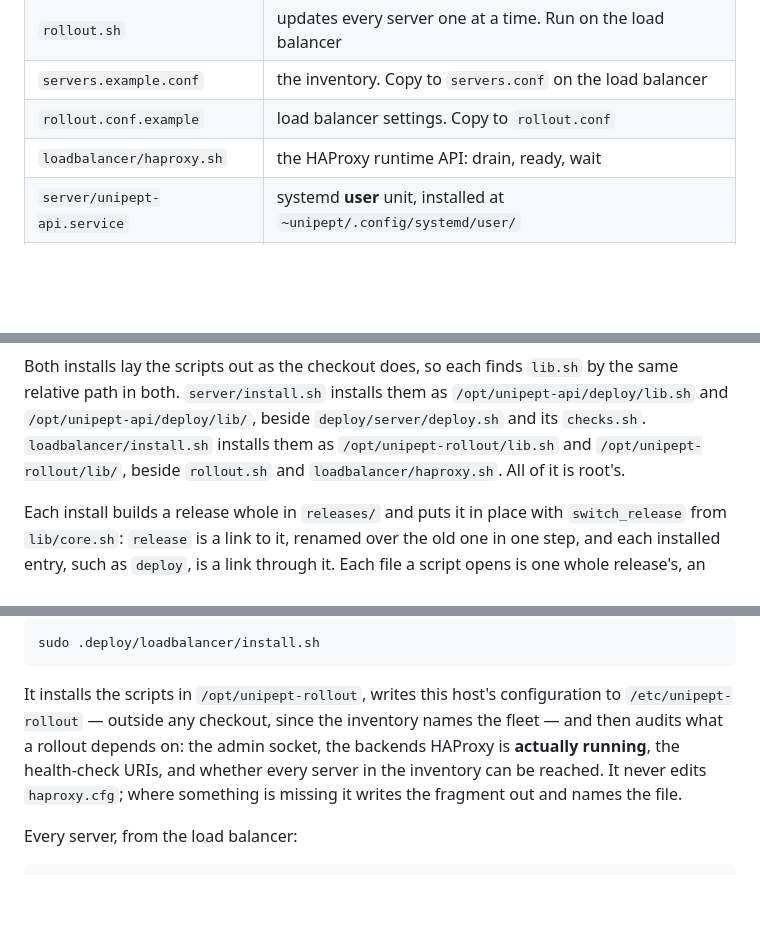
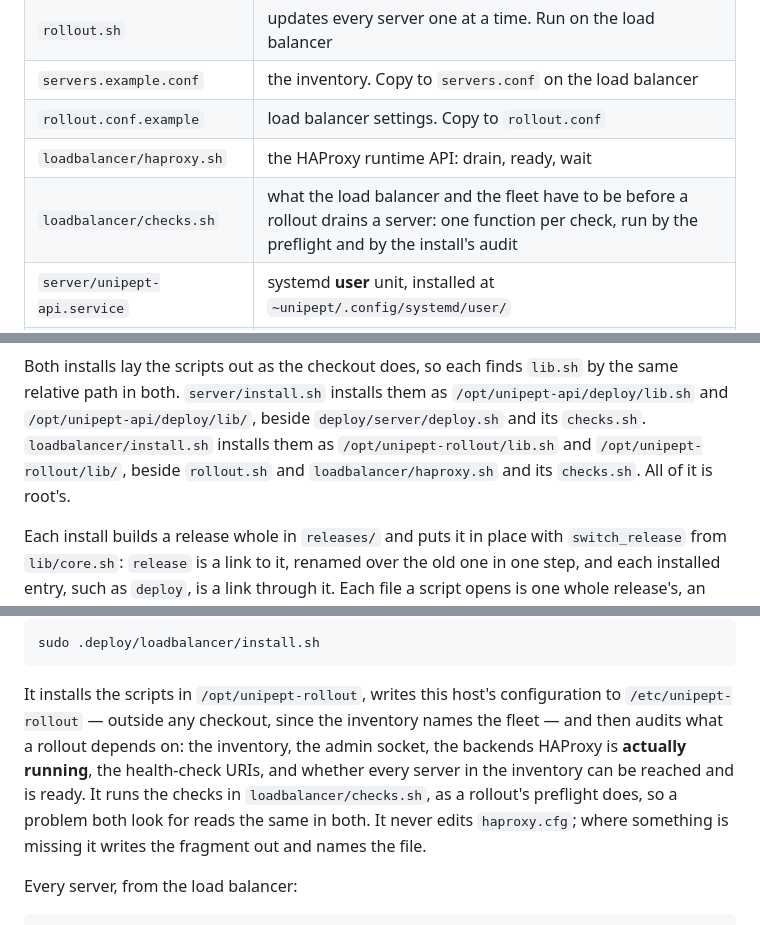
Before and after one commit to unipept/unipept-api, a Markdown page: .deploy/README.md, 3 parts joined by grey strips. Drawn GitHub-style; blank space fills up the shorter version.

Commit message:
docs: loadbalancer/checks.sh in the layout, the install and the suites
Co-Authored-By: Claude Opus 5.5 <noreply@anthropic.com>

```diff
--- a/.deploy/README.md
+++ b/.deploy/README.md
@@ -12,6 +12,7 @@ holding copies.
 | `servers.example.conf` | the inventory. Copy to `servers.conf` on the load balancer |
 | `rollout.conf.example` | load balancer settings. Copy to `rollout.conf` |
 | `loadbalancer/haproxy.sh` | the HAProxy runtime API: drain, ready, wait |
+| `loadbalancer/checks.sh` | what the load balancer and the fleet have to be before a rollout drains a server: one function per check, run by the preflight and by the install's audit |
 | `server/unipept-api.service` | systemd **user** unit, installed at `~unipept/.config/systemd/user/` |
 | `server/unipept-api.env.example` | per-host configuration, installed at `/opt/unipept-api/etc/unipept-api.env` |
 | `server/install.sh` | prepares a host, and updates its scripts. The only step that needs root |
@@ -35,7 +36,8 @@ Both installs lay the scripts out as the checkout does, so each finds `lib.sh` b
 path in both. `server/install.sh` installs them as `/opt/unipept-api/deploy/lib.sh` and
 `/opt/unipept-api/deploy/lib/`, beside `deploy/server/deploy.sh` and its `checks.sh`.
 `loadbalancer/install.sh` installs them as `/opt/unipept-rollout/lib.sh` and
-`/opt/unipept-rollout/lib/`, beside `rollout.sh` and `loadbalancer/haproxy.sh`. All of it is root's.
+`/opt/unipept-rollout/lib/`, beside `rollout.sh` and `loadbalancer/haproxy.sh` and its `checks.sh`.
+All of it is root's.
 
 Each install builds a release whole in `releases/` and puts it in place with `switch_release` from
 `lib/core.sh`: `release` is a link to it, renamed over the old one in one step, and each installed
@@ -131,9 +133,11 @@ sudo .deploy/loadbalancer/install.sh
 
 It installs the scripts in `/opt/unipept-rollout`, writes this host's configuration to
 `/etc/unipept-rollout` — outside any checkout, since the inventory names the fleet — and then audits
-what a rollout depends on: the admin socket, the backends HAProxy is **actually running**, the
-health-check URIs, and whether every server in the inventory can be reached. It never edits
-`haproxy.cfg`; where something is missing it writes the fragment out and names the file.
+what a rollout depends on: the inventory, the admin socket, the backends HAProxy is **actually
+running**, the health-check URIs, and whether every server in the inventory can be reached and is
+ready. It runs the checks in `loadbalancer/checks.sh`, as a rollout's preflight does, so a problem
+both look for reads the same in both. It never edits `haproxy.cfg`; where something is missing it
+writes the fragment out and names the file.
 
 Every server, from the load balancer:
 
```
Also changed, not shown: 1 other file.
